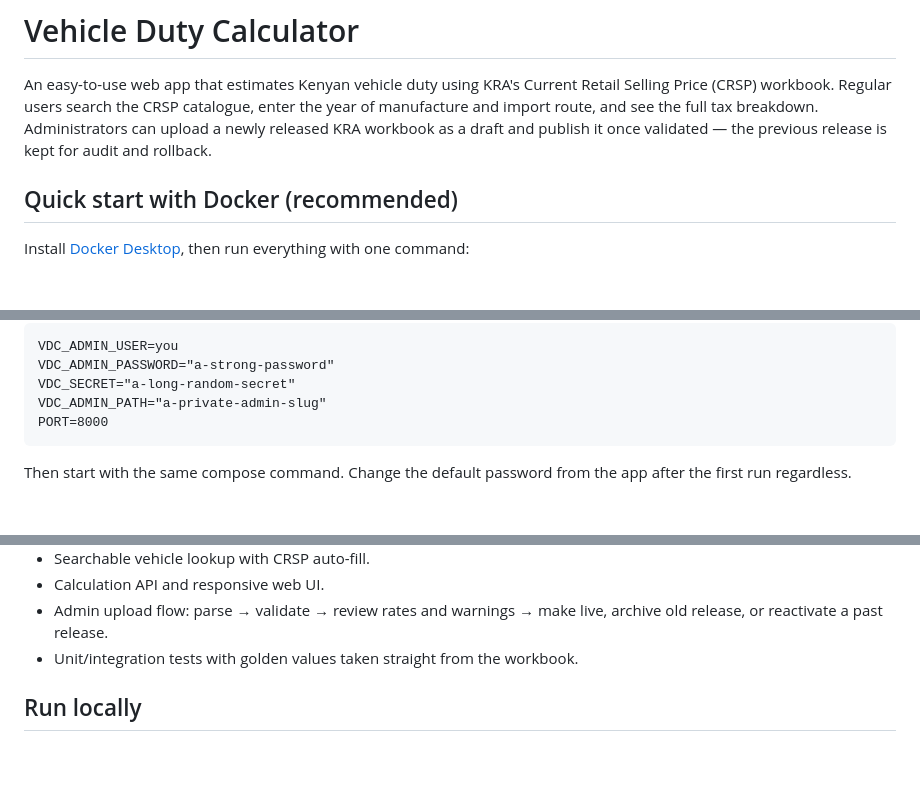
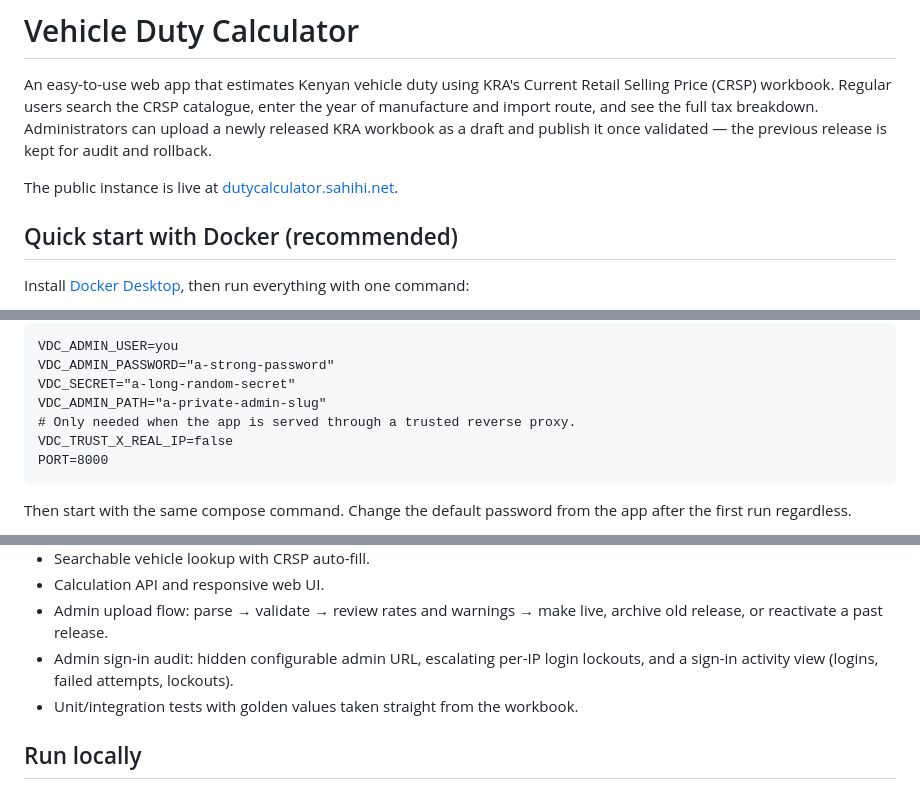
Before and after one commit to boaz-ke/duty-calculator, a Markdown page: README.md, 3 parts joined by grey strips. GitHub-like rendering; blank space fills up the shorter version.

````diff
--- a/README.md
+++ b/README.md
@@ -5,6 +5,8 @@ Retail Selling Price (CRSP) workbook. Regular users search the CRSP catalogue,
 enter the year of manufacture and import route, and see the full tax breakdown.
 Administrators can upload a newly released KRA workbook as a draft and publish
 it once validated — the previous release is kept for audit and rollback.
+
+The public instance is live at [dutycalculator.sahihi.net](https://dutycalculator.sahihi.net/).
 
 ## Quick start with Docker (recommended)
 
@@ -30,6 +32,8 @@ VDC_ADMIN_USER=you
 VDC_ADMIN_PASSWORD="a-strong-password"
 VDC_SECRET="a-long-random-secret"
 VDC_ADMIN_PATH="a-private-admin-slug"
+# Only needed when the app is served through a trusted reverse proxy.
+VDC_TRUST_X_REAL_IP=false
 PORT=8000
 ```
 
@@ -58,6 +62,8 @@ docker compose down             # stop (keeps data)
 - Calculation API and responsive web UI.
 - Admin upload flow: parse → validate → review rates and warnings → make live,
   archive old release, or reactivate a past release.
+- Admin sign-in audit: hidden configurable admin URL, escalating per-IP login
+  lockouts, and a sign-in activity view (logins, failed attempts, lockouts).
 - Unit/integration tests with golden values taken straight from the workbook.
 
 ## Run locally
````
Also changed, not shown: other parts of README.md (+9 -8 lines).
